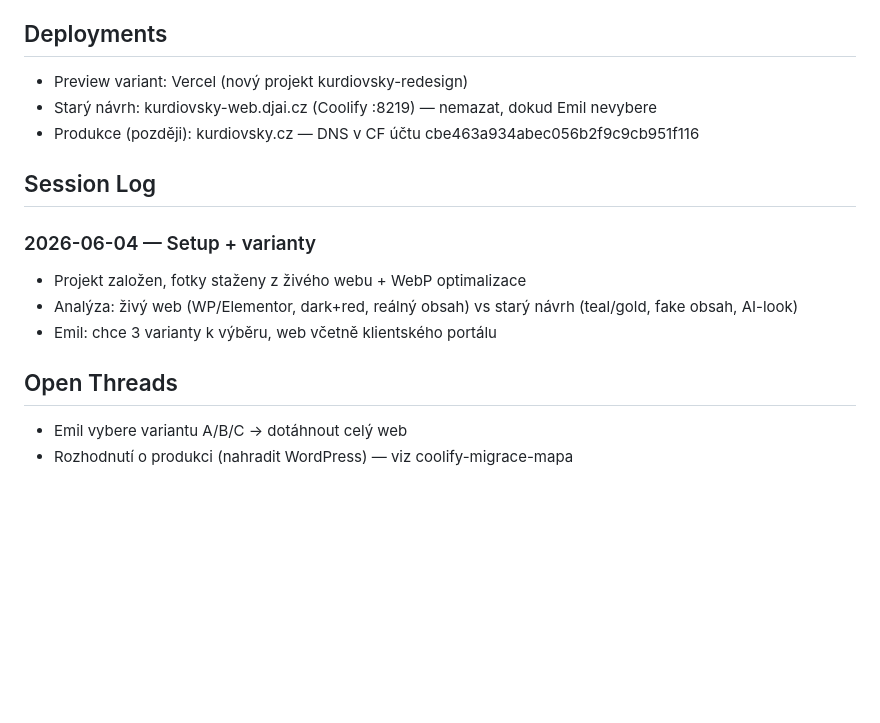
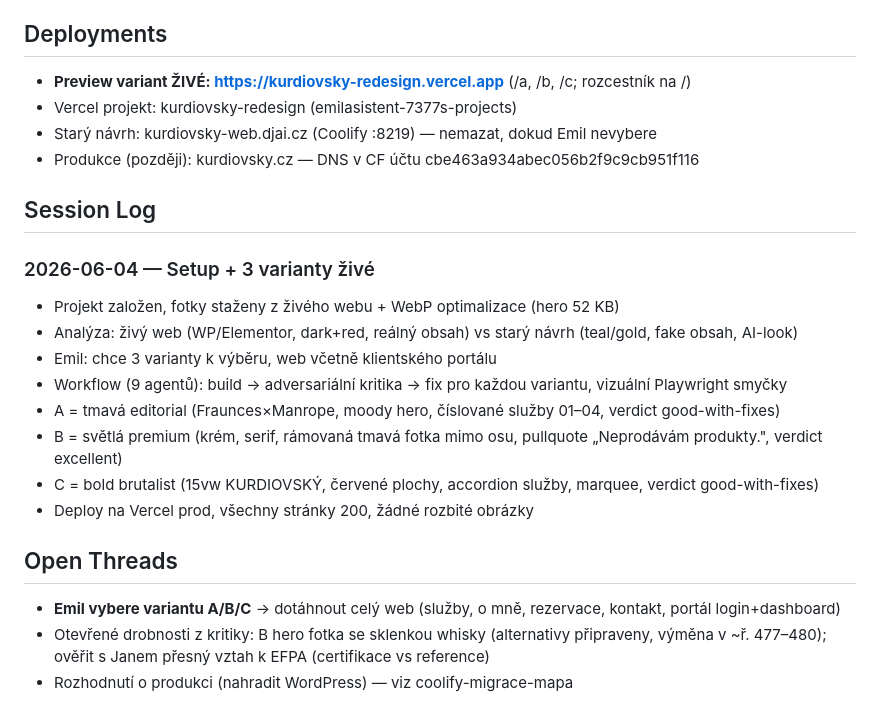
Before and after one commit to emil-asistent/kurdiovsky, a Markdown page: CLAUDE.md, the part around the change. Drawn GitHub-style; blank space fills up the shorter version.

Commit message:
CLAUDE.md: stav po nasazení variant na Vercel
Co-Authored-By: Claude Opus 4.8 (1M context) <noreply@anthropic.com>

```diff
--- a/CLAUDE.md
+++ b/CLAUDE.md
@@ -43,16 +43,23 @@ Redesign webu kurdiovsky.cz — Jan Kurdiovský, osobní finanční poradce (PFP
 - `assets/src/` — originály z živého webu
 
 ## Deployments
-- Preview variant: Vercel (nový projekt kurdiovsky-redesign)
+- **Preview variant ŽIVÉ: https://kurdiovsky-redesign.vercel.app** (/a, /b, /c; rozcestník na /)
+- Vercel projekt: kurdiovsky-redesign (emilasistent-7377s-projects)
 - Starý návrh: kurdiovsky-web.djai.cz (Coolify :8219) — nemazat, dokud Emil nevybere
 - Produkce (později): kurdiovsky.cz — DNS v CF účtu cbe463a934abec056b2f9c9cb951f116
 
 ## Session Log
-### 2026-06-04 — Setup + varianty
-- Projekt založen, fotky staženy z živého webu + WebP optimalizace
+### 2026-06-04 — Setup + 3 varianty živé
+- Projekt založen, fotky staženy z živého webu + WebP optimalizace (hero 52 KB)
 - Analýza: živý web (WP/Elementor, dark+red, reálný obsah) vs starý návrh (teal/gold, fake obsah, AI-look)
 - Emil: chce 3 varianty k výběru, web včetně klientského portálu
+- Workflow (9 agentů): build → adversariální kritika → fix pro každou variantu, vizuální Playwright smyčky
+- A = tmavá editorial (Fraunces×Manrope, moody hero, číslované služby 01–04, verdict good-with-fixes)
+- B = světlá premium (krém, serif, rámovaná tmavá fotka mimo osu, pullquote „Neprodávám produkty.", verdict excellent)
+- C = bold brutalist (15vw KURDIOVSKÝ, červené plochy, accordion služby, marquee, verdict good-with-fixes)
+- Deploy na Vercel prod, všechny stránky 200, žádné rozbité obrázky
 
 ## Open Threads
-- Emil vybere variantu A/B/C → dotáhnout celý web
+- **Emil vybere variantu A/B/C** → dotáhnout celý web (služby, o mně, rezervace, kontakt, portál login+dashboard)
+- Otevřené drobnosti z kritiky: B hero fotka se sklenkou whisky (alternativy připraveny, výměna v <picture> ~ř. 477–480); ověřit s Janem přesný vztah k EFPA (certifikace vs reference)
 - Rozhodnutí o produkci (nahradit WordPress) — viz coolify-migrace-mapa
```
